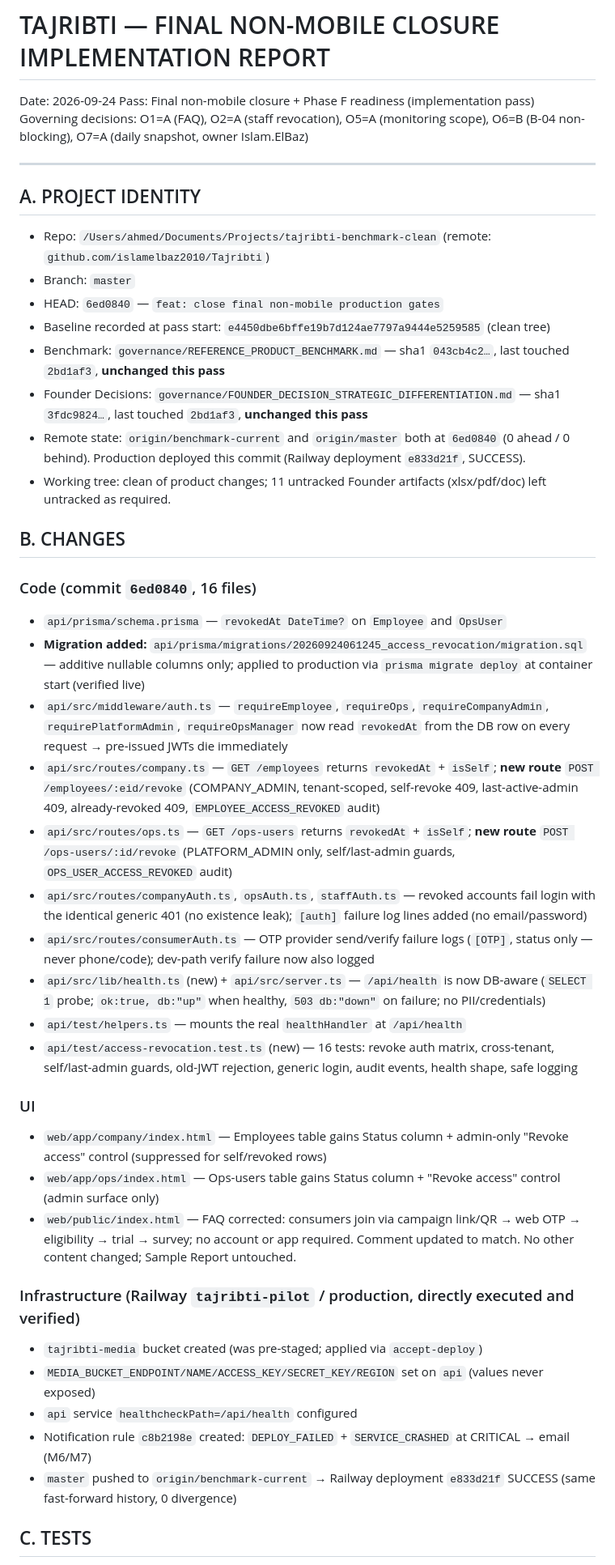
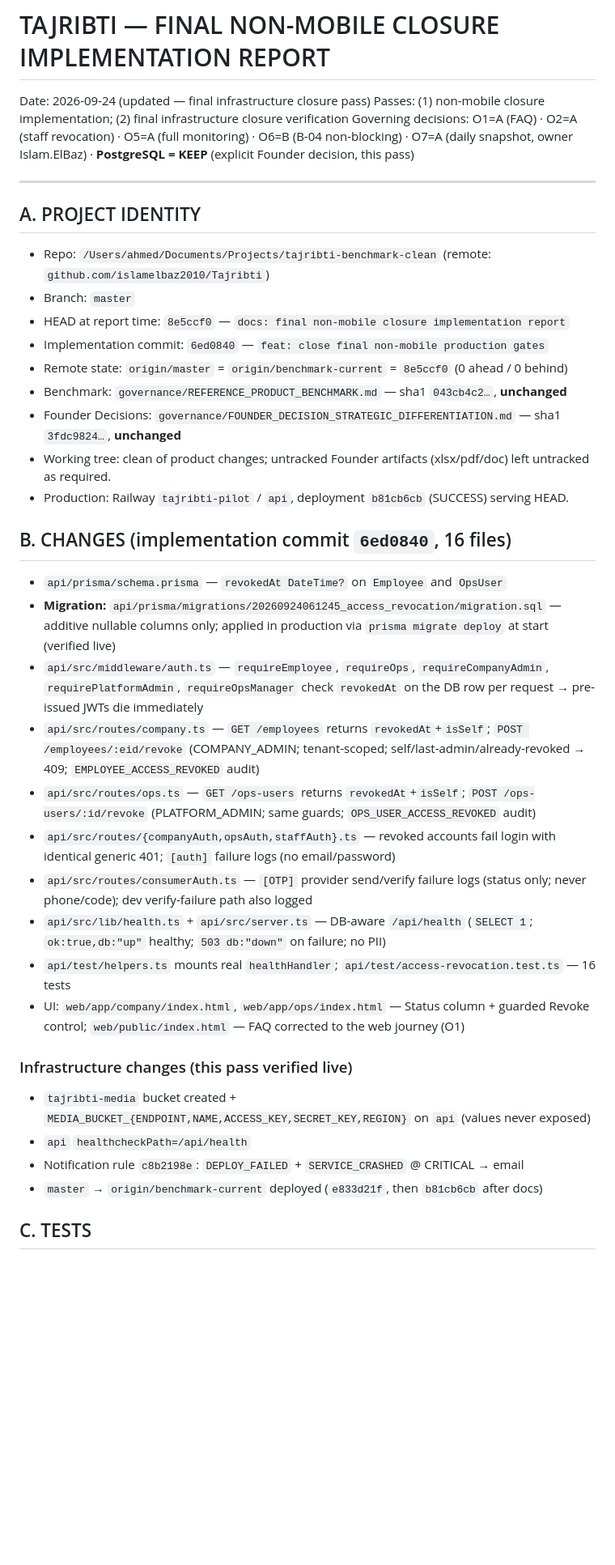
Before and after one commit to islamelbaz2010/Tajribti, a Markdown page: reports/TAJRIBTI_FINAL_NON_MOBILE_CLOSURE_IMPLEMENTATION_REPORT_2026-09-24.md, the part around one of its changes. Shown at 81% size. Drawn GitHub-style; blank space fills up the shorter version.

```diff
--- a/reports/TAJRIBTI_FINAL_NON_MOBILE_CLOSURE_IMPLEMENTATION_REPORT_2026-09-24.md
+++ b/reports/TAJRIBTI_FINAL_NON_MOBILE_CLOSURE_IMPLEMENTATION_REPORT_2026-09-24.md
@@ -1,8 +1,8 @@
 # TAJRIBTI — FINAL NON-MOBILE CLOSURE IMPLEMENTATION REPORT
 
-Date: 2026-09-24
-Pass: Final non-mobile closure + Phase F readiness (implementation pass)
-Governing decisions: O1=A (FAQ), O2=A (staff revocation), O5=A (monitoring scope), O6=B (B-04 non-blocking), O7=A (daily snapshot, owner Islam.ElBaz)
+Date: 2026-09-24 (updated — final infrastructure closure pass)
+Passes: (1) non-mobile closure implementation; (2) final infrastructure closure verification
+Governing decisions: O1=A (FAQ) · O2=A (staff revocation) · O5=A (full monitoring) · O6=B (B-04 non-blocking) · O7=A (daily snapshot, owner Islam.ElBaz) · **PostgreSQL = KEEP** (explicit Founder decision, this pass)
 
 ---
 
@@ -10,41 +10,33 @@ Governing decisions: O1=A (FAQ), O2=A (staff revocation), O5=A (monitoring scope
 
 - Repo: `/Users/ahmed/Documents/Projects/tajribti-benchmark-clean` (remote: `github.com/islamelbaz2010/Tajribti`)
 - Branch: `master`
-- HEAD: `6ed0840` — `feat: close final non-mobile production gates`
-- Baseline recorded at pass start: `e4450dbe6bffe19b7d124ae7797a9444e5259585` (clean tree)
-- Benchmark: `governance/REFERENCE_PRODUCT_BENCHMARK.md` — sha1 `043cb4c2…`, last touched `2bd1af3`, **unchanged this pass**
-- Founder Decisions: `governance/FOUNDER_DECISION_STRATEGIC_DIFFERENTIATION.md` — sha1 `3fdc9824…`, last touched `2bd1af3`, **unchanged this pass**
-- Remote state: `origin/benchmark-current` and `origin/master` both at `6ed0840` (0 ahead / 0 behind). Production deployed this commit (Railway deployment `e833d21f`, SUCCESS).
-- Working tree: clean of product changes; 11 untracked Founder artifacts (xlsx/pdf/doc) left untracked as required.
+- HEAD at report time: `8e5ccf0` — `docs: final non-mobile closure implementation report`
+- Implementation commit: `6ed0840` — `feat: close final non-mobile production gates`
+- Remote state: `origin/master` = `origin/benchmark-current` = `8e5ccf0` (0 ahead / 0 behind)
+- Benchmark: `governance/REFERENCE_PRODUCT_BENCHMARK.md` — sha1 `043cb4c2…`, **unchanged**
+- Founder Decisions: `governance/FOUNDER_DECISION_STRATEGIC_DIFFERENTIATION.md` — sha1 `3fdc9824…`, **unchanged**
+- Working tree: clean of product changes; untracked Founder artifacts (xlsx/pdf/doc) left untracked as required.
+- Production: Railway `tajribti-pilot` / `api`, deployment `b81cb6cb` (SUCCESS) serving HEAD.
 
-## B. CHANGES
-
-### Code (commit `6ed0840`, 16 files)
+## B. CHANGES (implementation commit `6ed0840`, 16 files)
 
 - `api/prisma/schema.prisma` — `revokedAt DateTime?` on `Employee` and `OpsUser`
-- **Migration added:** `api/prisma/migrations/20260924061245_access_revocation/migration.sql` — additive nullable columns only; applied to production via `prisma migrate deploy` at container start (verified live)
-- `api/src/middleware/auth.ts` — `requireEmployee`, `requireOps`, `requireCompanyAdmin`, `requirePlatformAdmin`, `requireOpsManager` now read `revokedAt` from the DB row on every request → pre-issued JWTs die immediately
-- `api/src/routes/company.ts` — `GET /employees` returns `revokedAt` + `isSelf`; **new route** `POST /employees/:eid/revoke` (COMPANY_ADMIN, tenant-scoped, self-revoke 409, last-active-admin 409, already-revoked 409, `EMPLOYEE_ACCESS_REVOKED` audit)
-- `api/src/routes/ops.ts` — `GET /ops-users` returns `revokedAt` + `isSelf`; **new route** `POST /ops-users/:id/revoke` (PLATFORM_ADMIN only, self/last-admin guards, `OPS_USER_ACCESS_REVOKED` audit)
-- `api/src/routes/companyAuth.ts`, `opsAuth.ts`, `staffAuth.ts` — revoked accounts fail login with the identical generic 401 (no existence leak); `[auth]` failure log lines added (no email/password)
-- `api/src/routes/consumerAuth.ts` — OTP provider send/verify failure logs (`[OTP]`, status only — never phone/code); dev-path verify failure now also logged
-- `api/src/lib/health.ts` (new) + `api/src/server.ts` — `/api/health` is now DB-aware (`SELECT 1` probe; `ok:true, db:"up"` when healthy, `503 db:"down"` on failure; no PII/credentials)
-- `api/test/helpers.ts` — mounts the real `healthHandler` at `/api/health`
-- `api/test/access-revocation.test.ts` (new) — 16 tests: revoke auth matrix, cross-tenant, self/last-admin guards, old-JWT rejection, generic login, audit events, health shape, safe logging
+- **Migration:** `api/prisma/migrations/20260924061245_access_revocation/migration.sql` — additive nullable columns only; applied in production via `prisma migrate deploy` at start (verified live)
+- `api/src/middleware/auth.ts` — `requireEmployee`, `requireOps`, `requireCompanyAdmin`, `requirePlatformAdmin`, `requireOpsManager` check `revokedAt` on the DB row per request → pre-issued JWTs die immediately
+- `api/src/routes/company.ts` — `GET /employees` returns `revokedAt`+`isSelf`; `POST /employees/:eid/revoke` (COMPANY_ADMIN; tenant-scoped; self/last-admin/already-revoked → 409; `EMPLOYEE_ACCESS_REVOKED` audit)
+- `api/src/routes/ops.ts` — `GET /ops-users` returns `revokedAt`+`isSelf`; `POST /ops-users/:id/revoke` (PLATFORM_ADMIN; same guards; `OPS_USER_ACCESS_REVOKED` audit)
+- `api/src/routes/{companyAuth,opsAuth,staffAuth}.ts` — revoked accounts fail login with identical generic 401; `[auth]` failure logs (no email/password)
+- `api/src/routes/consumerAuth.ts` — `[OTP]` provider send/verify failure logs (status only; never phone/code); dev verify-failure path also logged
+- `api/src/lib/health.ts` + `api/src/server.ts` — DB-aware `/api/health` (`SELECT 1`; `ok:true,db:"up"` healthy; `503 db:"down"` on failure; no PII)
+- `api/test/helpers.ts` mounts real `healthHandler`; `api/test/access-revocation.test.ts` — 16 tests
+- UI: `web/app/company/index.html`, `web/app/ops/index.html` — Status column + guarded Revoke control; `web/public/index.html` — FAQ corrected to the web journey (O1)
 
-### UI
+### Infrastructure changes (this pass verified live)
 
-- `web/app/company/index.html` — Employees table gains Status column + admin-only "Revoke access" control (suppressed for self/revoked rows)
-- `web/app/ops/index.html` — Ops-users table gains Status column + "Revoke access" control (admin surface only)
-- `web/public/index.html` — FAQ corrected: consumers join via campaign link/QR → web OTP → eligibility → trial → survey; no account or app required. Comment updated to match. No other content changed; Sample Report untouched.
-
-### Infrastructure (Railway `tajribti-pilot` / production, directly executed and verified)
-
-- `tajribti-media` bucket created (was pre-staged; applied via `accept-deploy`)
-- `MEDIA_BUCKET_ENDPOINT/NAME/ACCESS_KEY/SECRET_KEY/REGION` set on `api` (values never exposed)
-- `api` service `healthcheckPath=/api/health` configured
-- Notification rule `c8b2198e` created: `DEPLOY_FAILED` + `SERVICE_CRASHED` at CRITICAL → email (M6/M7)
-- `master` pushed to `origin/benchmark-current` → Railway deployment `e833d21f` SUCCESS (same fast-forward history, 0 divergence)
+- `tajribti-media` bucket created + `MEDIA_BUCKET_{ENDPOINT,NAME,ACCESS_KEY,SECRET_KEY,REGION}` on `api` (values never exposed)
+- `api` `healthcheckPath=/api/health`
+- Notification rule `c8b2198e`: `DEPLOY_FAILED` + `SERVICE_CRASHED` @ CRITICAL → email
+- `master` → `origin/benchmark-current` deployed (`e833d21f`, then `b81cb6cb` after docs)
 
 ## C. TESTS
 
```
Also changed, not shown: other parts of reports/TAJRIBTI_FINAL_NON_MOBILE_CLOSURE_IMPLEMENTATION_REPORT_2026-09-24.md (+58 -61 lines).
